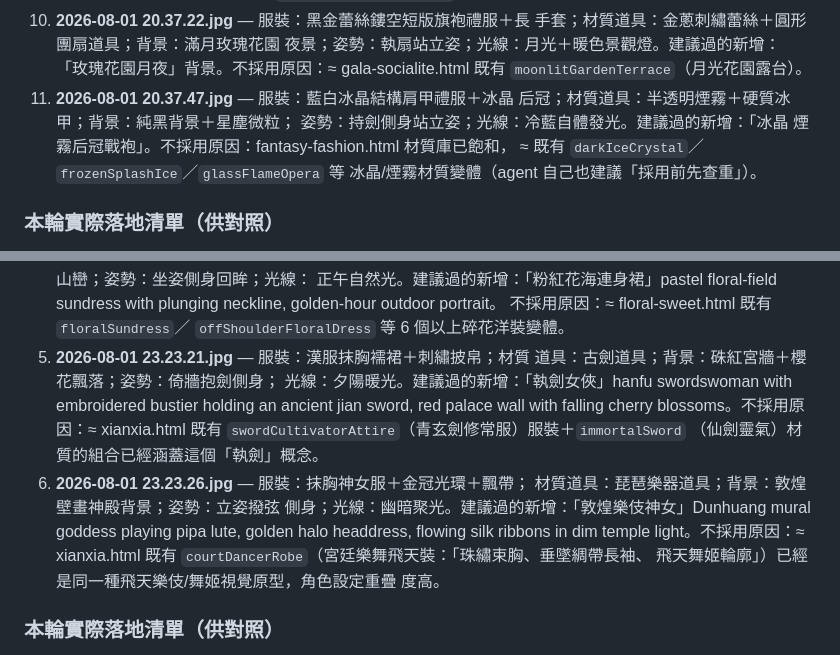
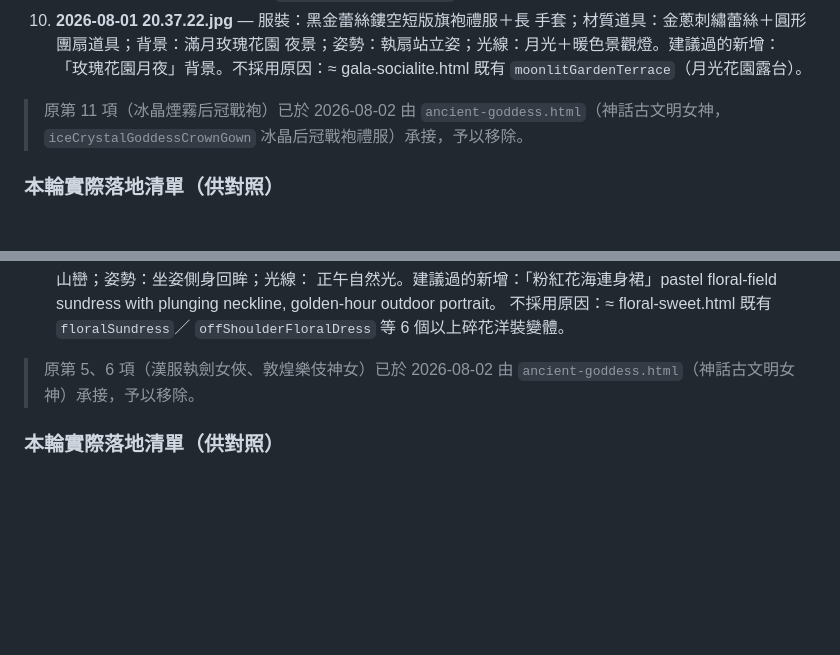
Before and after one commit to gxben0117-collab/hongbing-photo-engine, a Markdown page: docs/要素不被採用的.md, 2 parts joined by grey strips. Drawn GitHub-style; blank space fills up the shorter version.

Commit message:
docs: 清理要素不被採用的.md 中已由 ancient-goddess.html 承接的項目
移除冰晶煙霧后冠戰袍、漢服執劍女俠、敦煌樂伎神女三個條目——這些
概念已於 ancient-goddess.html 上線，不再是「未採用」狀態；各留一行
指向新頁面對應欄位的紀錄供追溯。

Co-Authored-By: Claude Sonnet 5 <noreply@anthropic.com>

```diff
--- a/docs/要素不被採用的.md
+++ b/docs/要素不被採用的.md
@@ -297,12 +297,10 @@
     夜景；姿勢：執扇站立姿；光線：月光＋暖色景觀燈。建議過的新增：
     「玫瑰花園月夜」背景。不採用原因：≈ gala-socialite.html 既有
     `moonlitGardenTerrace`（月光花園露台）。
-11. **2026-08-01 20.37.47.jpg** — 服裝：藍白冰晶結構肩甲禮服＋冰晶
-    后冠；材質道具：半透明煙霧＋硬質冰甲；背景：純黑背景＋星塵微粒；
-    姿勢：持劍側身站立姿；光線：冷藍自體發光。建議過的新增：「冰晶
-    煙霧后冠戰袍」。不採用原因：fantasy-fashion.html 材質庫已飽和，
-    ≈ 既有 `darkIceCrystal`／`frozenSplashIce`／`glassFlameOpera` 等
-    冰晶/煙霧材質變體（agent 自己也建議「採用前先查重」）。
+
+> 原第 11 項（冰晶煙霧后冠戰袍）已於 2026-08-02 由
+> `ancient-goddess.html`（神話古文明女神，`iceCrystalGoddessCrownGown`
+> 冰晶后冠戰袍禮服）承接，予以移除。
 
 ### 本輪實際落地清單（供對照）
 
@@ -375,21 +373,9 @@ travel.html（1：波希米亞市集綁帶上衣服裝方向）、fantasy-fashio
    sundress with plunging neckline, golden-hour outdoor portrait。
    不採用原因：≈ floral-sweet.html 既有 `floralSundress`／
    `offShoulderFloralDress` 等 6 個以上碎花洋裝變體。
-5. **2026-08-01 23.23.21.jpg** — 服裝：漢服抹胸襦裙＋刺繡披帛；材質
-   道具：古劍道具；背景：硃紅宮牆＋櫻花飄落；姿勢：倚牆抱劍側身；
-   光線：夕陽暖光。建議過的新增：「執劍女俠」hanfu swordswoman with
-   embroidered bustier holding an ancient jian sword, red palace wall
-   with falling cherry blossoms。不採用原因：≈ xianxia.html 既有
-   `swordCultivatorAttire`（青玄劍修常服）服裝＋`immortalSword`
-   （仙劍靈氣）材質的組合已經涵蓋這個「執劍」概念。
-6. **2026-08-01 23.23.26.jpg** — 服裝：抹胸神女服＋金冠光環＋飄帶；
-   材質道具：琵琶樂器道具；背景：敦煌壁畫神殿背景；姿勢：立姿撥弦
-   側身；光線：幽暗聚光。建議過的新增：「敦煌樂伎神女」Dunhuang
-   mural goddess playing pipa lute, golden halo headdress, flowing
-   silk ribbons in dim temple light。不採用原因：≈ xianxia.html 既有
-   `courtDancerRobe`（宮廷樂舞飛天裝：「珠繡束胸、垂墜綢帶長袖、
-   飛天舞姬輪廓」）已經是同一種飛天樂伎/舞姬視覺原型，角色設定重疊
-   度高。
+
+> 原第 5、6 項（漢服執劍女俠、敦煌樂伎神女）已於 2026-08-02 由
+> `ancient-goddess.html`（神話古文明女神）承接，予以移除。
 
 ### 本輪實際落地清單（供對照）
 
```
